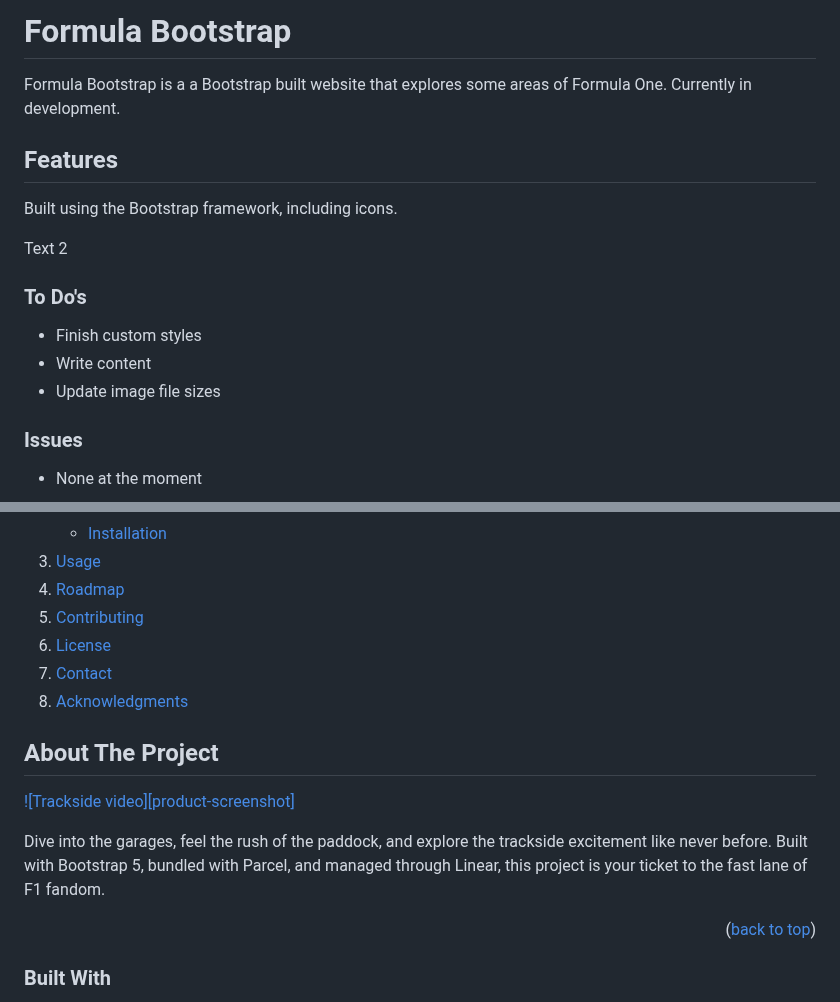
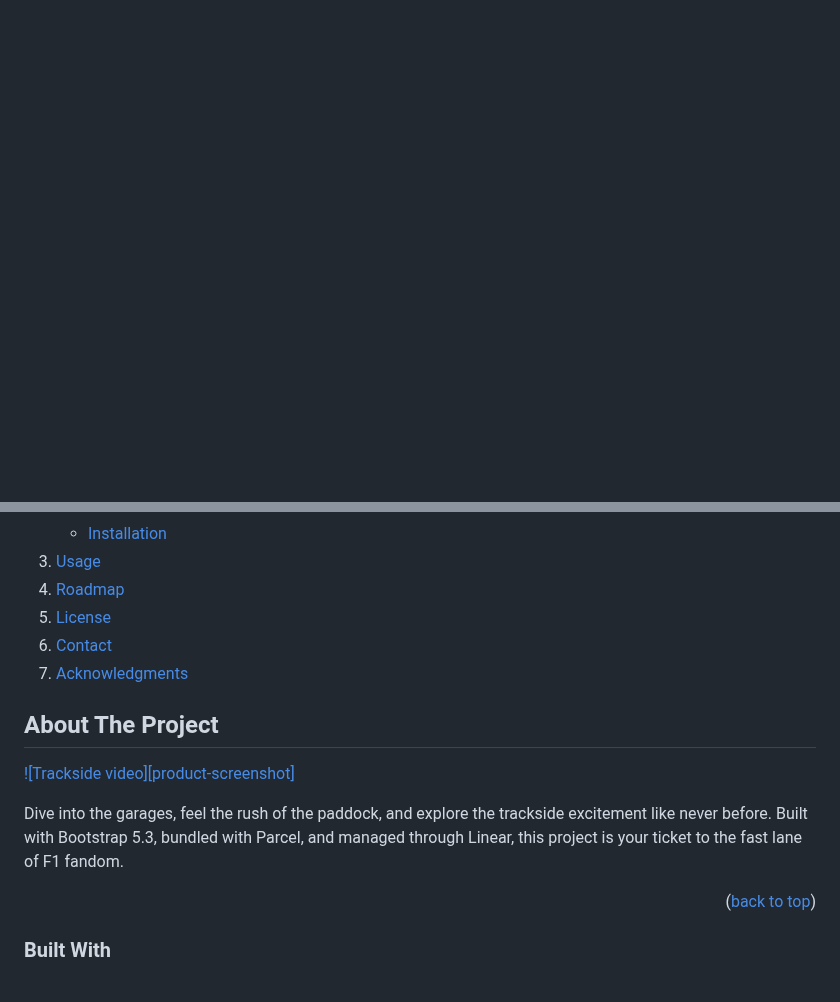
Before and after one commit to rroarings/tarmac, a Markdown page: README.md, 2 parts joined by grey strips. GitHub-like rendering; folded sections open; blank space fills up the shorter version.

```diff
--- a/README.md
+++ b/README.md
@@ -1,20 +1 @@
-# Formula Bootstrap
-Formula Bootstrap is a a Bootstrap built website that explores some areas of Formula One. Currently in development.
-
-## Features
-<p>Built using the Bootstrap framework, including icons.</p>
-<p>Text 2</p>
-
-### To Do's
-<ul>
-<li>Finish custom styles</li>
-<li>Write content</li>
-<li>Update image file sizes</li>
-</ul>
-
-### Issues
-<ul>
-<li>None at the moment</li>
-</ul>
-
 <!-- PROJECT LOGO -->
@@ -61,7 +40,6 @@ Formula Bootstrap is a a Bootstrap built website that explores some areas of For
     </li>
     <li><a href="#usage">Usage</a></li>
     <li><a href="#roadmap">Roadmap</a></li>
-    <li><a href="#contributing">Contributing</a></li>
     <li><a href="#license">License</a></li>
     <li><a href="#contact">Contact</a></li>
     <li><a href="#acknowledgments">Acknowledgments</a></li>
@@ -75,7 +53,7 @@ Formula Bootstrap is a a Bootstrap built website that explores some areas of For
 
 [![Trackside video][product-screenshot]](https://example.com)
 
-Dive into the garages, feel the rush of the paddock, and explore the trackside excitement like never before. Built with Bootstrap 5, bundled with Parcel, and managed through Linear, this project is your ticket to the fast lane of F1 fandom.
+Dive into the garages, feel the rush of the paddock, and explore the trackside excitement like never before. Built with Bootstrap 5.3, bundled with Parcel, and managed through Linear, this project is your ticket to the fast lane of F1 fandom.
 
 <p align="right">(<a href="#readme-top">back to top</a>)</p>
 
```
Also changed, not shown: other parts of README.md (+2 -4 lines).
